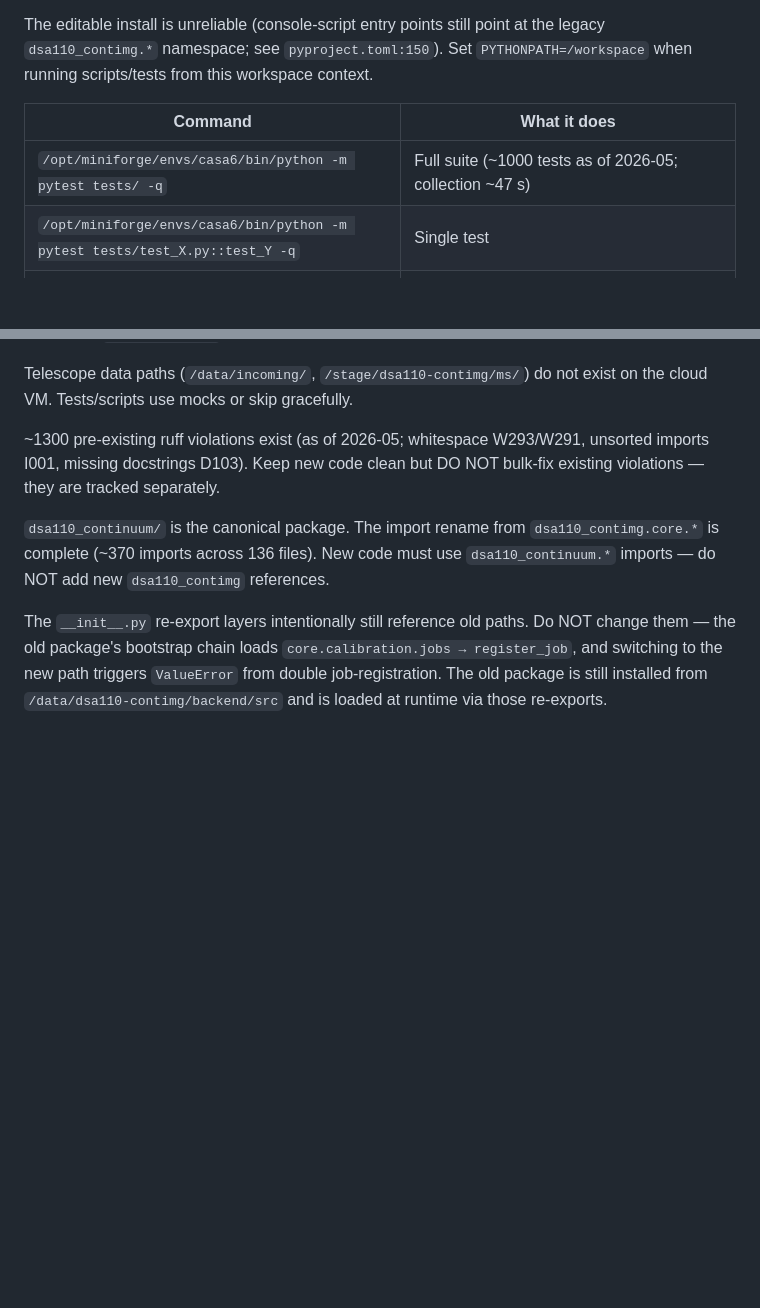
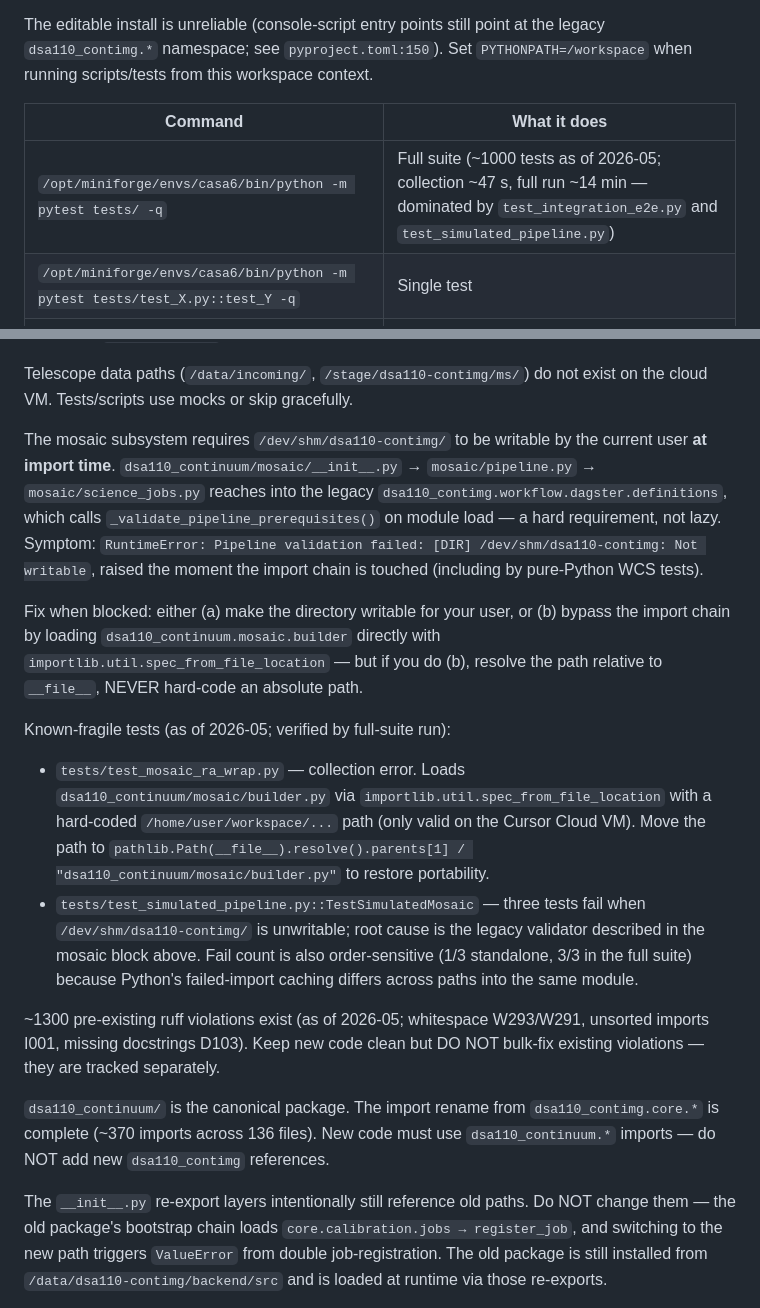
Before and after one commit to dsa110/dsa110-continuum, a Markdown page: CLAUDE.md, 2 parts joined by grey strips. GitHub-like rendering; blank space fills up the shorter version.

Commit message:
docs(CLAUDE): add mosaic /dev/shm import requirement and known-fragile test notes
Expand the build-commands table with full-suite runtime (~14 min, dominated by integration_e2e and simulated_pipeline). Add two <important> blocks: (1) mosaic subsystem requires writable /dev/shm/dsa110-contimg/ at import time due to legacy _validate_pipeline_prerequisites() in dagster.definitions — symptom is RuntimeError on any import chain touching dsa110_continuum.mosaic.*, workaround is either fix perms or bypass with

```diff
--- a/CLAUDE.md
+++ b/CLAUDE.md
@@ -73,7 +73,7 @@ The editable install is unreliable (console-script entry points still point at t
 
 | Command | What it does |
 |---|---|
-| `/opt/miniforge/envs/casa6/bin/python -m pytest tests/ -q` | Full suite (~1000 tests as of 2026-05; collection ~47 s) |
+| `/opt/miniforge/envs/casa6/bin/python -m pytest tests/ -q` | Full suite (~1000 tests as of 2026-05; collection ~47 s, full run ~14 min — dominated by `test_integration_e2e.py` and `test_simulated_pipeline.py`) |
 | `/opt/miniforge/envs/casa6/bin/python -m pytest tests/test_X.py::test_Y -q` | Single test |
 | `ruff check dsa110_continuum/ scripts/ tests/` | Lint |
 | `ruff check --fix dsa110_continuum/ scripts/ tests/` | Auto-fix safe issues |
@@ -124,6 +124,23 @@ Cloud-only test failures (pre-existing, not bugs):
 - `test_epoch_gaincal::test_wsclean_runs_when_flag_fraction_below_limit` — mock expects single `subprocess.run` but epoch gaincal makes two WSClean invocations.
 
 Telescope data paths (`/data/incoming/`, `/stage/dsa110-contimg/ms/`) do not exist on the cloud VM. Tests/scripts use mocks or skip gracefully.
+
+</important>
+
+<important if="you are importing, testing, or running anything under `dsa110_continuum.mosaic.*`">
+
+The mosaic subsystem requires `/dev/shm/dsa110-contimg/` to be writable by the current user **at import time**. `dsa110_continuum/mosaic/__init__.py` → `mosaic/pipeline.py` → `mosaic/science_jobs.py` reaches into the legacy `dsa110_contimg.workflow.dagster.definitions`, which calls `_validate_pipeline_prerequisites()` on module load — a hard requirement, not lazy. Symptom: `RuntimeError: Pipeline validation failed: [DIR] /dev/shm/dsa110-contimg: Not writable`, raised the moment the import chain is touched (including by pure-Python WCS tests).
+
+Fix when blocked: either (a) make the directory writable for your user, or (b) bypass the import chain by loading `dsa110_continuum.mosaic.builder` directly with `importlib.util.spec_from_file_location` — but if you do (b), resolve the path relative to `__file__`, NEVER hard-code an absolute path.
+
+</important>
+
+<important if="you are debugging test failures or interpreting suite results">
+
+Known-fragile tests (as of 2026-05; verified by full-suite run):
+
+- `tests/test_mosaic_ra_wrap.py` — collection error. Loads `dsa110_continuum/mosaic/builder.py` via `importlib.util.spec_from_file_location` with a hard-coded `/home/user/workspace/...` path (only valid on the Cursor Cloud VM). Move the path to `pathlib.Path(__file__).resolve().parents[1] / "dsa110_continuum/mosaic/builder.py"` to restore portability.
+- `tests/test_simulated_pipeline.py::TestSimulatedMosaic` — three tests fail when `/dev/shm/dsa110-contimg/` is unwritable; root cause is the legacy validator described in the mosaic block above. Fail count is also order-sensitive (1/3 standalone, 3/3 in the full suite) because Python's failed-import caching differs across paths into the same module.
 
 </important>
 
```
